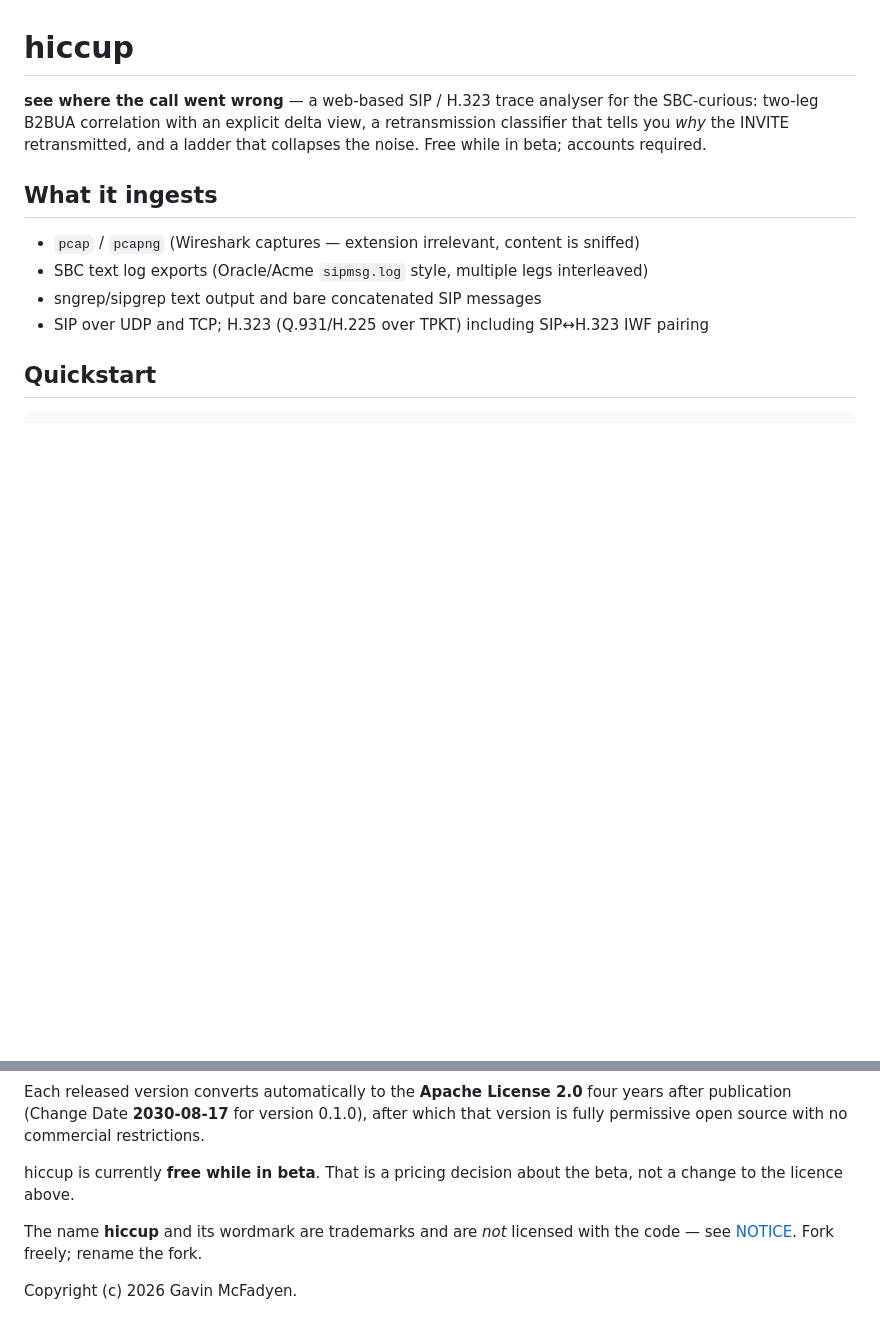
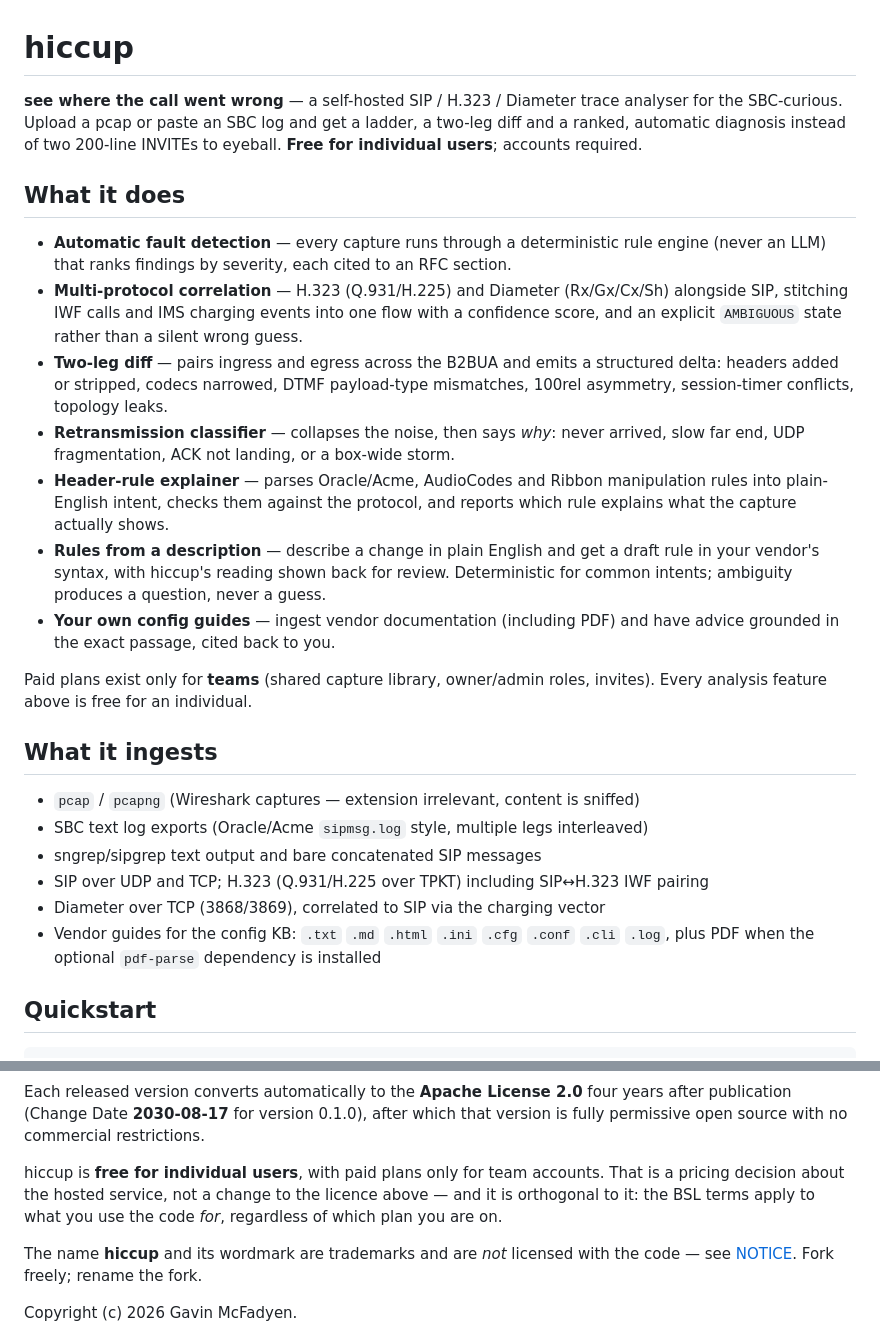
Before and after one commit to gmcfadyen/hiccup, a Markdown page: README.md, 2 parts joined by grey strips. GitHub-like rendering; blank space fills up the shorter version.

Commit message:
docs: README described the product hiccup stopped being
The repo front page still led with two-leg diff and the retransmission
classifier -- the exact two cards just removed from the landing page for
being the most jargon-dense and the least aligned with the pitch -- and
never mentioned Diameter, the header-rule explainer, the plain-English
rule generator or the config-guide KB, all of which have shipped. Anyone
arriving from GitHub got the retired positioning while hiccup.monster
served the current one.

Rewritten to match the landing page: leads with automatic fault detection
and multi-protocol correlation, keeps the diff and classifier as the
supporting features they now are, and states the tier split ("free for
individual users", paid only for teams) rather than "free while in beta",
which implied the free tier expires and nothing in the code expires it.

"What it ingests" gains Diameter and the KB's accepted formats, including
the PDF-needs-pdf-parse caveat.

The licence section's beta line is updated the same way, with a note that
pricing and the BSL terms are orthogonal -- the licence governs what you
use it for, not which plan you are on.

```diff
--- a/README.md
+++ b/README.md
@@ -1,9 +1,33 @@
 # hiccup
 
-**see where the call went wrong** — a web-based SIP / H.323 trace analyser for the
-SBC-curious: two-leg B2BUA correlation with an explicit delta view, a retransmission
-classifier that tells you *why* the INVITE retransmitted, and a ladder that collapses
-the noise. Free while in beta; accounts required.
+**see where the call went wrong** — a self-hosted SIP / H.323 / Diameter trace
+analyser for the SBC-curious. Upload a pcap or paste an SBC log and get a ladder,
+a two-leg diff and a ranked, automatic diagnosis instead of two 200-line INVITEs
+to eyeball. **Free for individual users**; accounts required.
+
+## What it does
+
+- **Automatic fault detection** — every capture runs through a deterministic rule
+  engine (never an LLM) that ranks findings by severity, each cited to an RFC section.
+- **Multi-protocol correlation** — H.323 (Q.931/H.225) and Diameter (Rx/Gx/Cx/Sh)
+  alongside SIP, stitching IWF calls and IMS charging events into one flow with a
+  confidence score, and an explicit `AMBIGUOUS` state rather than a silent wrong guess.
+- **Two-leg diff** — pairs ingress and egress across the B2BUA and emits a structured
+  delta: headers added or stripped, codecs narrowed, DTMF payload-type mismatches,
+  100rel asymmetry, session-timer conflicts, topology leaks.
+- **Retransmission classifier** — collapses the noise, then says *why*: never arrived,
+  slow far end, UDP fragmentation, ACK not landing, or a box-wide storm.
+- **Header-rule explainer** — parses Oracle/Acme, AudioCodes and Ribbon manipulation
+  rules into plain-English intent, checks them against the protocol, and reports which
+  rule explains what the capture actually shows.
+- **Rules from a description** — describe a change in plain English and get a draft
+  rule in your vendor's syntax, with hiccup's reading shown back for review.
+  Deterministic for common intents; ambiguity produces a question, never a guess.
+- **Your own config guides** — ingest vendor documentation (including PDF) and have
+  advice grounded in the exact passage, cited back to you.
+
+Paid plans exist only for **teams** (shared capture library, owner/admin roles,
+invites). Every analysis feature above is free for an individual.
 
 ## What it ingests
 
@@ -11,6 +35,9 @@ the noise. Free while in beta; accounts required.
 - SBC text log exports (Oracle/Acme `sipmsg.log` style, multiple legs interleaved)
 - sngrep/sipgrep text output and bare concatenated SIP messages
 - SIP over UDP and TCP; H.323 (Q.931/H.225 over TPKT) including SIP↔H.323 IWF pairing
+- Diameter over TCP (3868/3869), correlated to SIP via the charging vector
+- Vendor guides for the config KB: `.txt` `.md` `.html` `.ini` `.cfg` `.conf` `.cli`
+  `.log`, plus PDF when the optional `pdf-parse` dependency is installed
 
 ## Quickstart
 
@@ -105,8 +132,10 @@ Each released version converts automatically to the **Apache License 2.0** four
 after publication (Change Date **2030-08-17** for version 0.1.0), after which that
 version is fully permissive open source with no commercial restrictions.
 
-hiccup is currently **free while in beta**. That is a pricing decision about the beta,
-not a change to the licence above.
+hiccup is **free for individual users**, with paid plans only for team accounts.
+That is a pricing decision about the hosted service, not a change to the licence
+above — and it is orthogonal to it: the BSL terms apply to what you use the code
+*for*, regardless of which plan you are on.
 
 The name **hiccup** and its wordmark are trademarks and are *not* licensed with the
 code — see [NOTICE](NOTICE). Fork freely; rename the fork.
```
